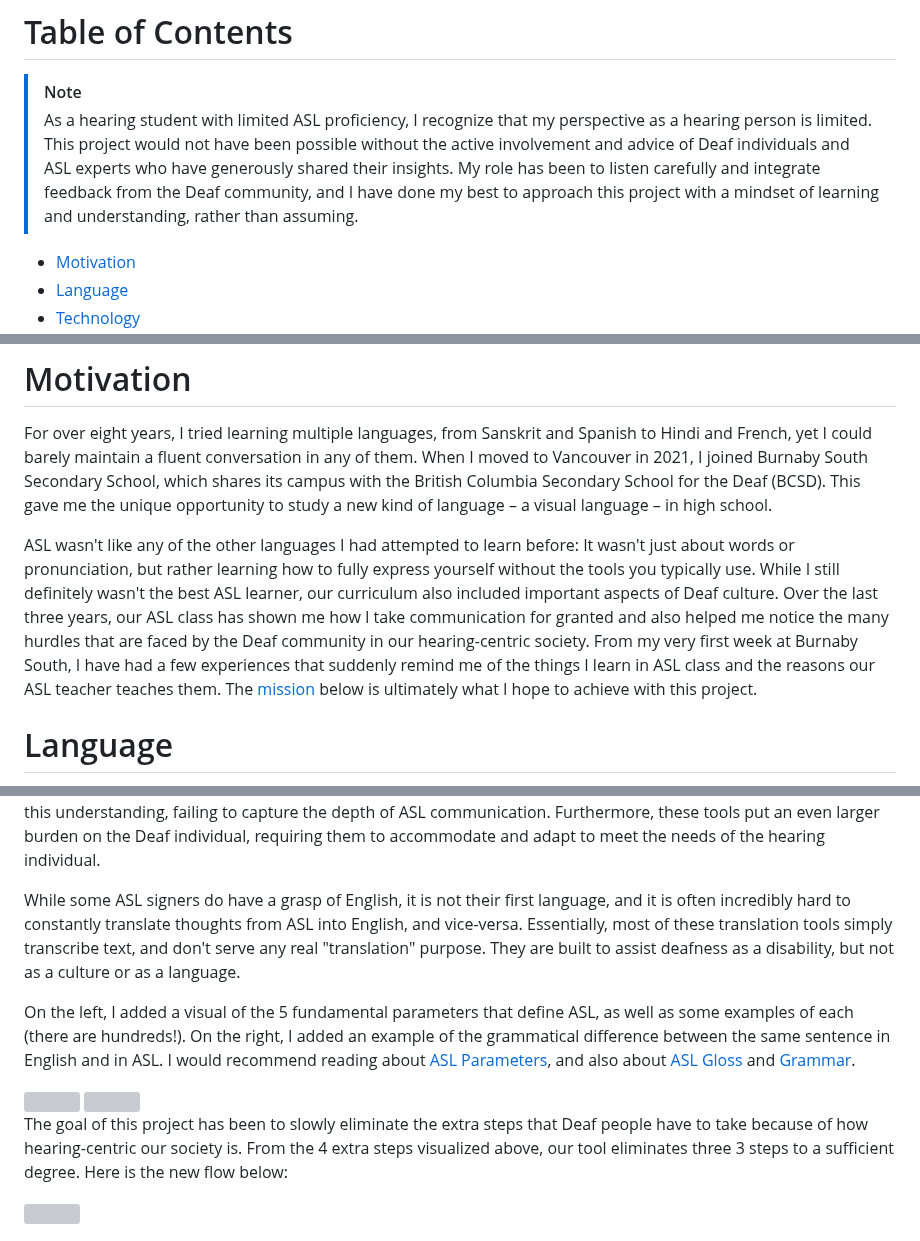
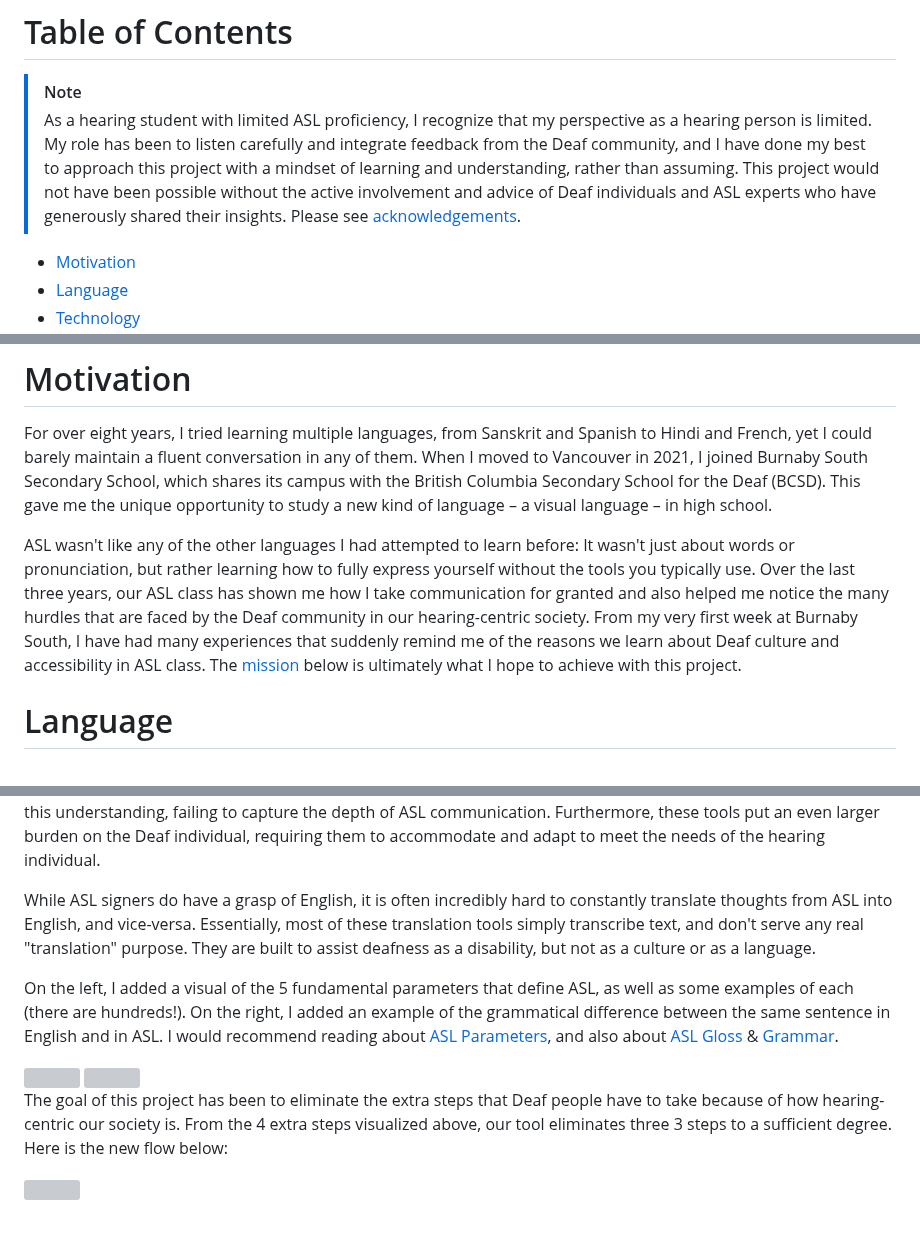
Before and after one commit to kevinjosethomas/sign-language-processing, a Markdown page: README.md, 3 parts joined by grey strips. Rendered like a GitHub page; grey boxes are pictures that could not be loaded.

Commit message:
docs: cleaned up language section

```diff
--- a/README.md
+++ b/README.md
@@ -21,8 +21,7 @@ This project is a prototype that enables translation between American Sign Langu
 # Table of Contents
 
 > [!NOTE]
-> As a hearing student with limited ASL proficiency, I recognize that my perspective as a hearing person is limited. This project would not have been possible without the active involvement and advice of Deaf individuals and ASL experts who have generously shared their insights. My role has been to listen carefully and integrate feedback from the Deaf community, and I have done my best to approach this project with a mindset of learning and understanding, rather than assuming.
-
+> As a hearing student with limited ASL proficiency, I recognize that my perspective as a hearing person is limited. My role has been to listen carefully and integrate feedback from the Deaf community, and I have done my best to approach this project with a mindset of learning and understanding, rather than assuming. This project would not have been possible without the active involvement and advice of Deaf individuals and ASL experts who have generously shared their insights. Please see [acknowledgements](#acknowledgements).
 
 - [Motivation](#motivation)
 - [Language](#language)
@@ -40,7 +39,7 @@ This project is a prototype that enables translation between American Sign Langu
 
 For over eight years, I tried learning multiple languages, from Sanskrit and Spanish to Hindi and French, yet I could barely maintain a fluent conversation in any of them. When I moved to Vancouver in 2021, I joined Burnaby South Secondary School, which shares its campus with the British Columbia Secondary School for the Deaf (BCSD). This gave me the unique opportunity to study a new kind of language – a visual language – in high school.
 
-ASL wasn't like any of the other languages I had attempted to learn before: It wasn't just about words or pronunciation, but rather learning how to fully express yourself without the tools you typically use. While I still definitely wasn't the best ASL learner, our curriculum also included important aspects of Deaf culture. Over the last three years, our ASL class has shown me how I take communication for granted and also helped me notice the many hurdles that are faced by the Deaf community in our hearing-centric society. From my very first week at Burnaby South, I have had a few experiences that suddenly remind me of the things I learn in ASL class and the reasons our ASL teacher teaches them. The [mission](#future-work) below is ultimately what I hope to achieve with this project.
+ASL wasn't like any of the other languages I had attempted to learn before: It wasn't just about words or pronunciation, but rather learning how to fully express yourself without the tools you typically use. Over the last three years, our ASL class has shown me how I take communication for granted and also helped me notice the many hurdles that are faced by the Deaf community in our hearing-centric society. From my very first week at Burnaby South, I have had many experiences that suddenly remind me of the reasons we learn about Deaf culture and accessibility in ASL class. The [mission](#future-work) below is ultimately what I hope to achieve with this project.
 
 
 # Language
@@ -58,15 +57,15 @@ In contrast, below is the typical flow of conversation between a Deaf and hearin
 
 The idea that ASL is merely a visual representation of English is a widespread misconception. In reality, ASL is a distinct language with its own syntax, grammar, and cultural nuances that differ significantly from spoken English. Most existing direct translation tools, similar to the writing/typing translation process I visualized above, are built with this understanding, failing to capture the depth of ASL communication. Furthermore, these tools put an even larger burden on the Deaf individual, requiring them to accommodate and adapt to meet the needs of the hearing individual.
 
-While some ASL signers do have a grasp of English, it is not their first language, and it is often incredibly hard to constantly translate thoughts from ASL into English, and vice-versa. Essentially, most of these translation tools simply transcribe text, and don't serve any real "translation" purpose. They are built to assist deafness as a disability, but not as a culture or as a language.
+While ASL signers do have a grasp of English, it is often incredibly hard to constantly translate thoughts from ASL into English, and vice-versa. Essentially, most of these translation tools simply transcribe text, and don't serve any real "translation" purpose. They are built to assist deafness as a disability, but not as a culture or as a language.
 
-On the left, I added a visual of the 5 fundamental parameters that define ASL, as well as some examples of each (there are hundreds!). On the right, I added an example of the grammatical difference between the same sentence in English and in ASL. I would recommend reading about [ASL Parameters](https://www.handspeak.com/learn/397/), and also about [ASL Gloss](https://www.handspeak.com/learn/3/) and [Grammar](https://www.handspeak.com/learn/37/).
+On the left, I added a visual of the 5 fundamental parameters that define ASL, as well as some examples of each (there are hundreds!). On the right, I added an example of the grammatical difference between the same sentence in English and in ASL. I would recommend reading about [ASL Parameters](https://www.handspeak.com/learn/397/), and also about [ASL Gloss](https://www.handspeak.com/learn/3/) & [Grammar](https://www.handspeak.com/learn/37/).
 
 <img height="300" src="https://github.com/kevinjosethomas/sign-language-translation/assets/46242684/a5255c8b-e09d-4338-89c9-f99c6a86c142" />
 <img height="300" src="https://github.com/kevinjosethomas/sign-language-translation/assets/46242684/fe4514ae-879d-4cb9-80c6-65ec6955eb22" />
 &ensp;
 
-The goal of this project has been to slowly eliminate the extra steps that Deaf people have to take because of how hearing-centric our society is. From the 4 extra steps visualized above, our tool eliminates three 3 steps to a sufficient degree. Here is the new flow below:
+The goal of this project has been to eliminate the extra steps that Deaf people have to take because of how hearing-centric our society is. From the 4 extra steps visualized above, our tool eliminates three 3 steps to a sufficient degree. Here is the new flow below:
 
 <img src="https://github.com/kevinjosethomas/sign-language-translation/assets/46242684/b459cabf-850e-449b-9e0a-8c6086be7ba3" />
 
```
